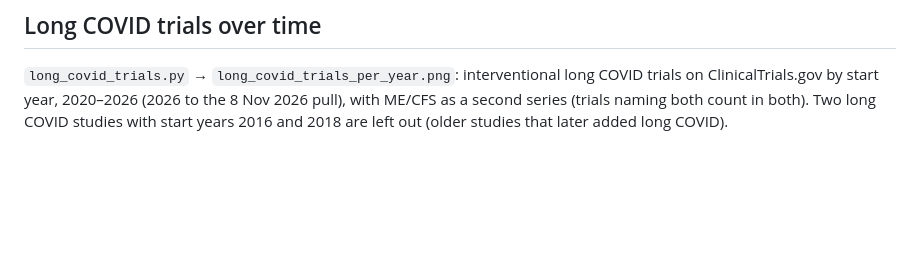
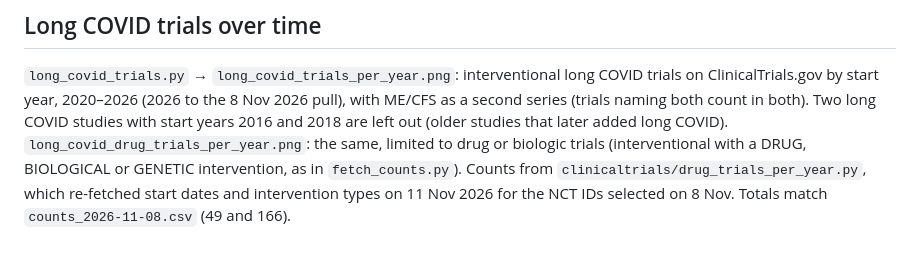
Before and after one commit to ebise-wq/pais-data, a Markdown page: analysis/README.md, the part around the change. Rendered like a GitHub page; blank space fills up the shorter version.

Commit message:
Add drug/biologic trials per year for long COVID and ME/CFS, with chart
Co-Authored-By: Claude Opus 5.5 <noreply@anthropic.com>
Claude-Session: https://claude.ai/code/session_01JaVG7SNCYwDUsriX71QeZP

```diff
--- a/analysis/README.md
+++ b/analysis/README.md
@@ -41,3 +41,7 @@ ways of grouping ME/CFS and long COVID, using the CCC column of the Global ME/CF
 ClinicalTrials.gov by start year, 2020–2026 (2026 to the 8 Nov 2026 pull), with ME/CFS as a second
 series (trials naming both count in both). Two long COVID studies with start
 years 2016 and 2018 are left out (older studies that later added long COVID).
+`long_covid_drug_trials_per_year.png`: the same, limited to drug or biologic trials (interventional with
+a DRUG, BIOLOGICAL or GENETIC intervention, as in `fetch_counts.py`). Counts from
+`clinicaltrials/drug_trials_per_year.py`, which re-fetched start dates and intervention types on
+11 Nov 2026 for the NCT IDs selected on 8 Nov. Totals match `counts_2026-11-08.csv` (49 and 166).
```
Also changed, not shown: analysis/long_covid_drug_trials_per_year.png (added), 3 other files.
